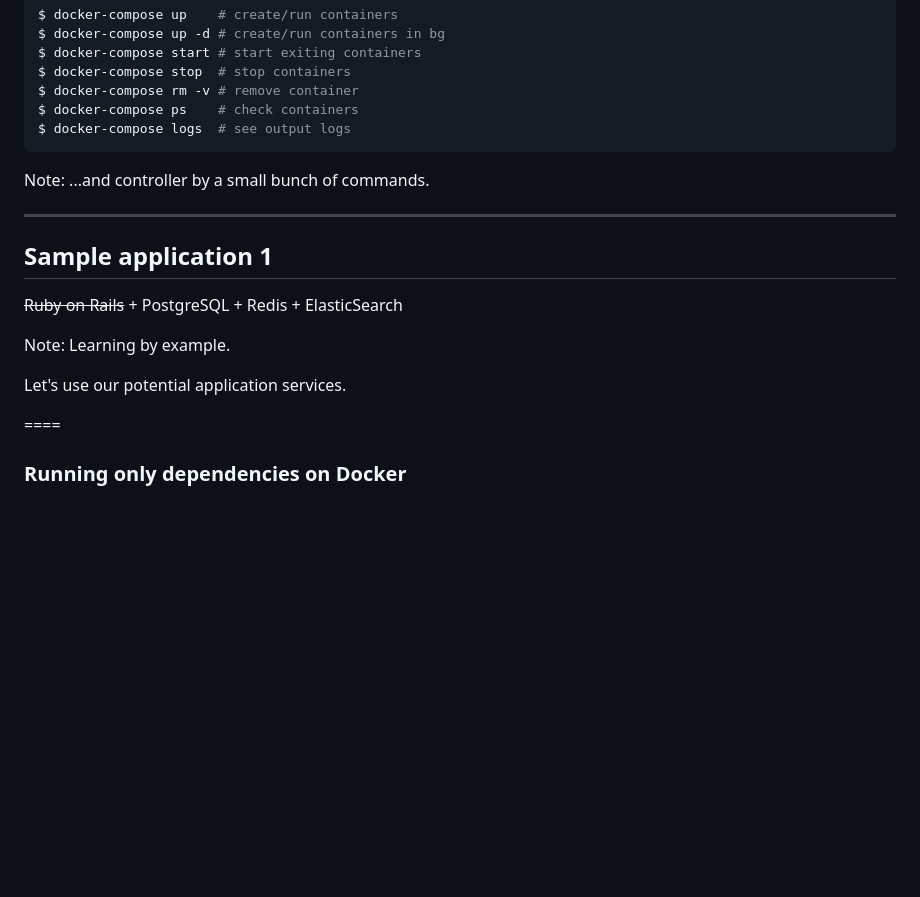
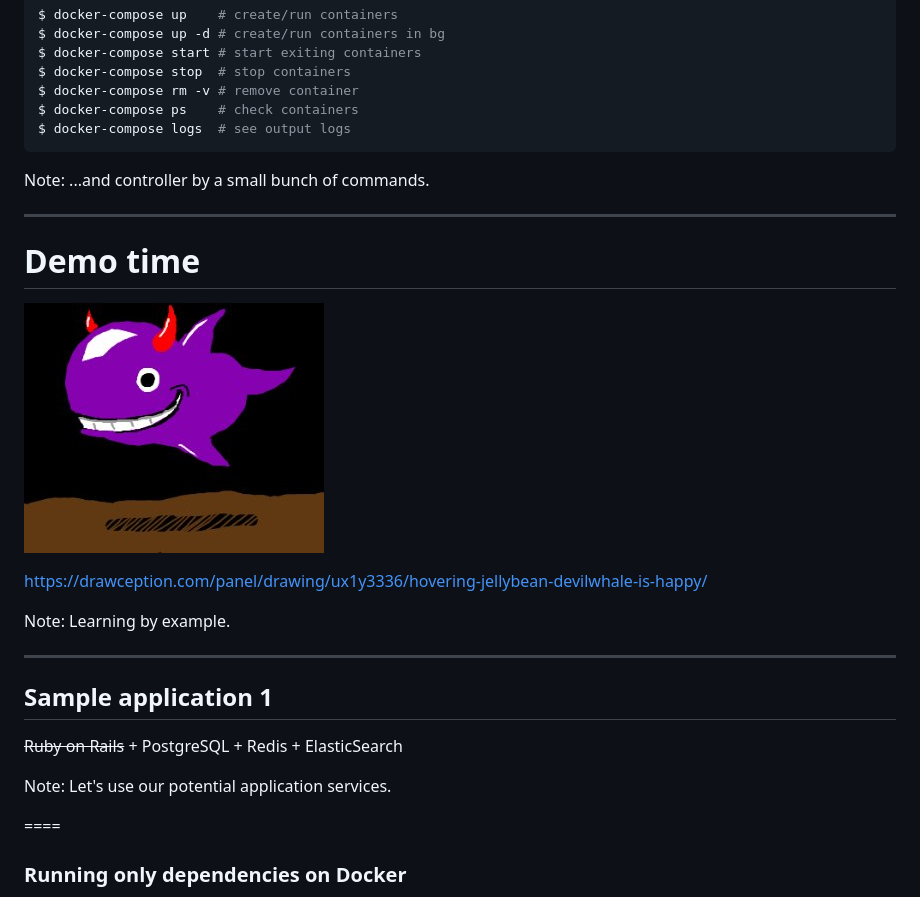
Before and after one commit to paulodiovani/slides-docker-for-lazy-people, a Markdown page: content.md, the part around the change printed below. Rendered like a GitHub page; pictures changed too: img/devil-whale.jpg (added); blank space fills up the shorter version.

Commit message:
Add devil whale slide

```diff
--- a/content.md
+++ b/content.md
@@ -524,13 +526,22 @@ Note:
 
 ----
 
+# Demo time
+
+![devil-whale](img/devil-whale.jpg)
+
+https://drawception.com/panel/drawing/ux1y3336/hovering-jellybean-devilwhale-is-happy/ <!-- .element: class="credits" -->
+
+Note:
+Learning by example.
+
+----
+
 ## Sample application 1
 
 ~~Ruby on Rails~~ + PostgreSQL + Redis + ElasticSearch
 
 Note:
-Learning by example.
-
 Let's use our potential application services.
 
 ====
```
Also changed, not shown: other parts of content.md (+3 -1 lines).
